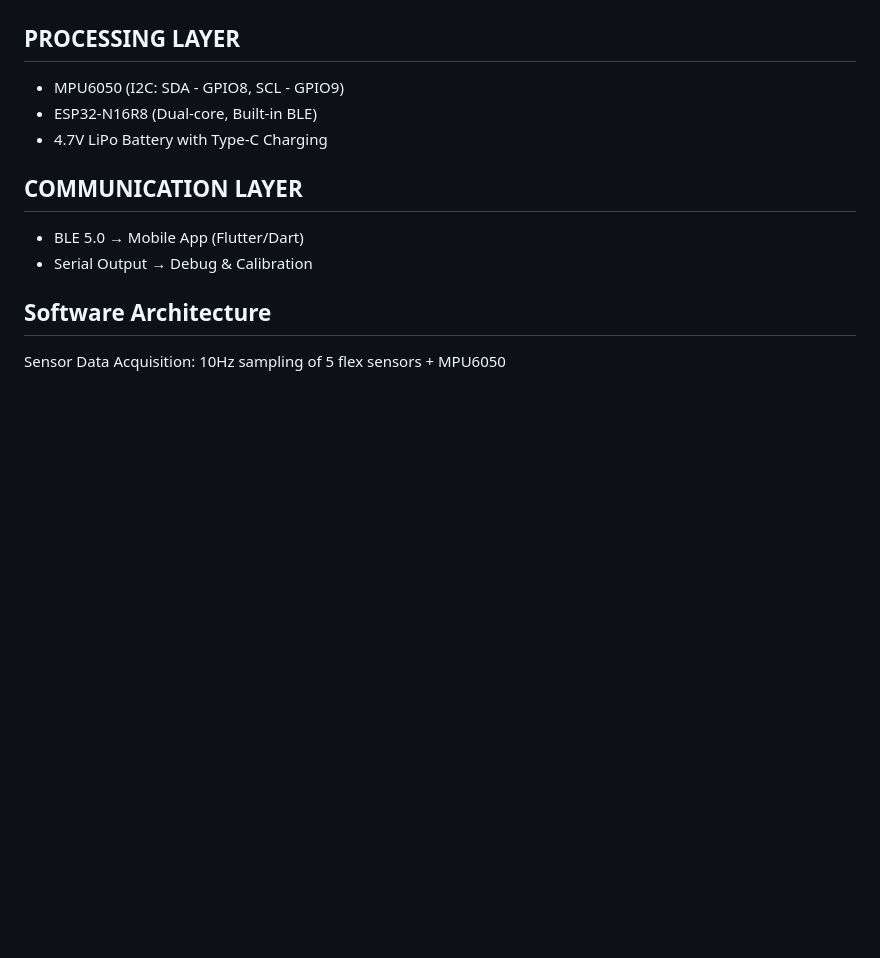
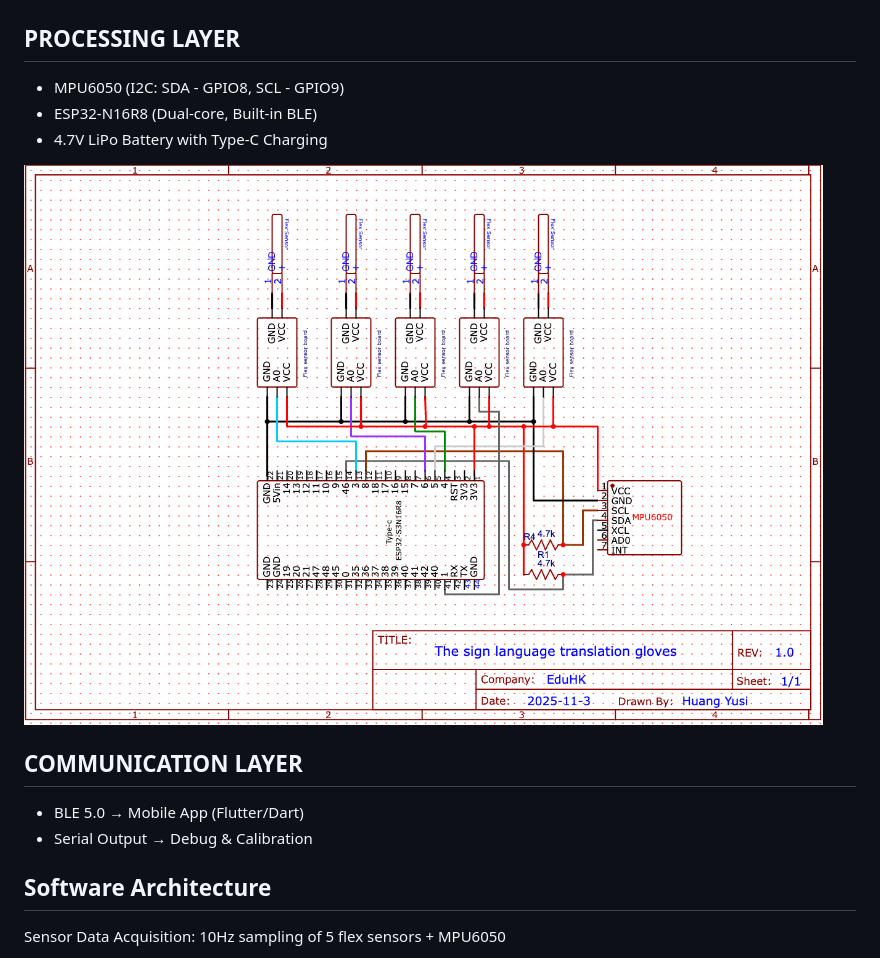
Before and after one commit to Salina-Huang/Sign-language-translation-glove, a Markdown page: README.md, the part around the change. Drawn GitHub-style; blank space fills up the shorter version.

```diff
--- a/README.md
+++ b/README.md
@@ -25,6 +25,8 @@ This firmware implements a sophisticated gesture recognition system for a sign l
 - MPU6050 (I2C: SDA - GPIO8, SCL - GPIO9)
 - ESP32-N16R8 (Dual-core, Built-in BLE)
 - 4.7V LiPo Battery with Type-C Charging
+
+![PCB](PCB.png)
 
 ## COMMUNICATION LAYER
 - BLE 5.0 → Mobile App (Flutter/Dart)
```
